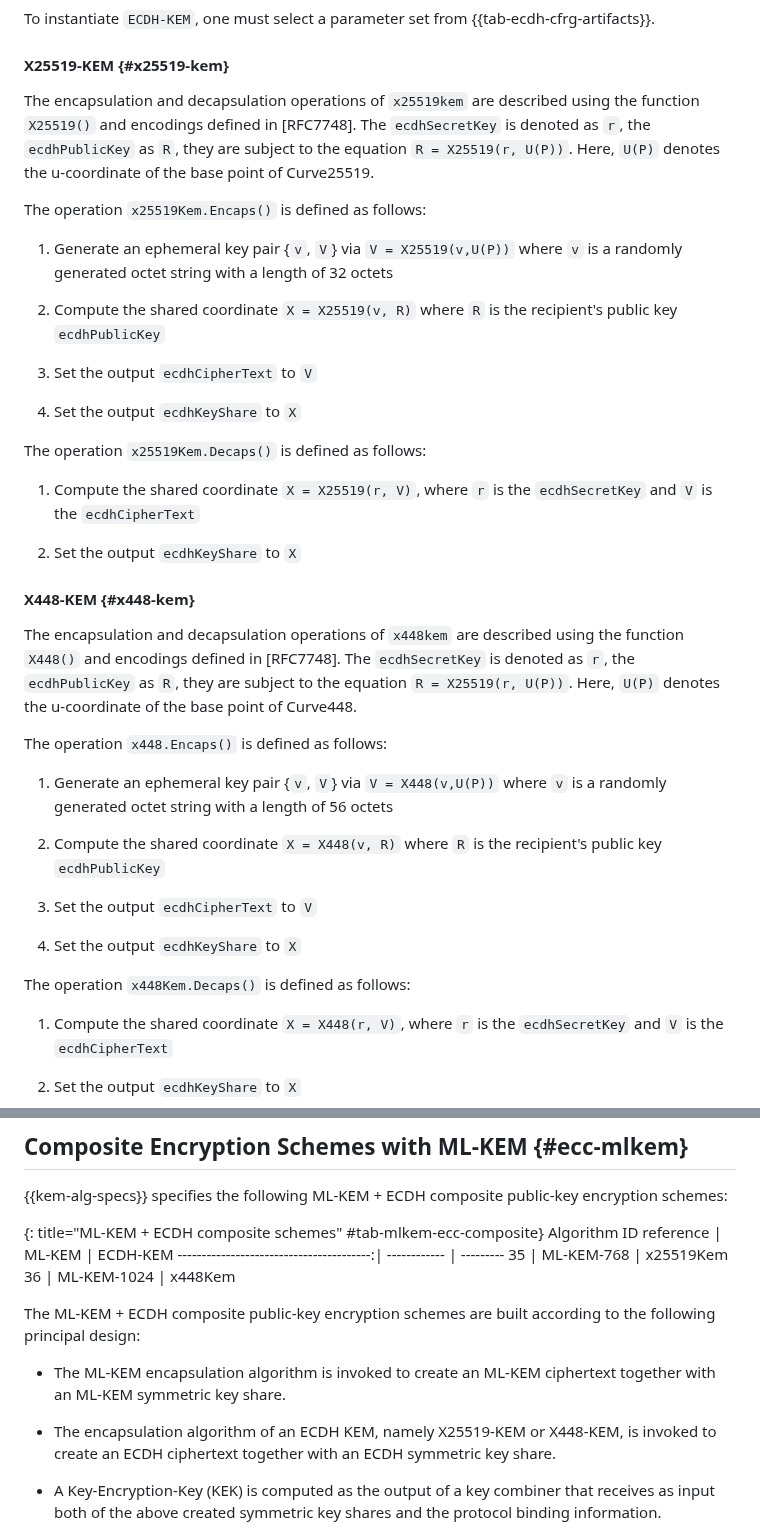
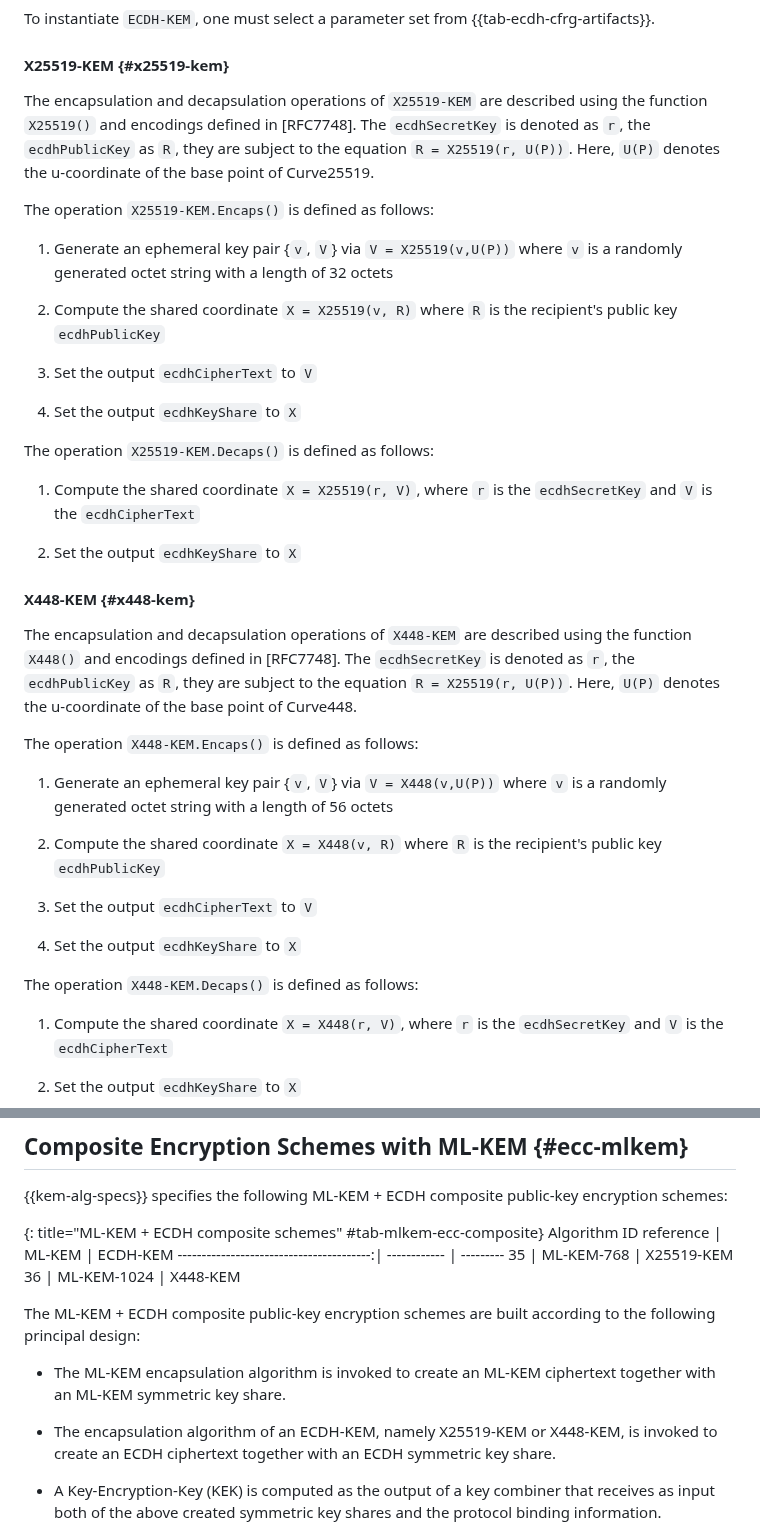
Before and after one commit to openpgp-pqc/draft-openpgp-pqc, a Markdown page: draft-ietf-openpgp-pqc.md, 2 parts joined by grey strips. GitHub-like rendering.

Commit message:
Unified terminology: X25519-KEM and X448-KEM

```diff
--- a/draft-ietf-openpgp-pqc.md
+++ b/draft-ietf-openpgp-pqc.md
@@ -409,11 +409,11 @@ To instantiate `ECDH-KEM`, one must select a parameter set from {{tab-ecdh-cfrg-
 
 #### X25519-KEM {#x25519-kem}
 
-The encapsulation and decapsulation operations of `x25519kem` are described using the function `X25519()` and encodings defined in [RFC7748].
+The encapsulation and decapsulation operations of `X25519-KEM` are described using the function `X25519()` and encodings defined in [RFC7748].
 The `ecdhSecretKey` is denoted as `r`, the `ecdhPublicKey` as `R`, they are subject to the equation `R = X25519(r, U(P))`.
 Here, `U(P)` denotes the u-coordinate of the base point of Curve25519.
 
-The operation `x25519Kem.Encaps()` is defined as follows:
+The operation `X25519-KEM.Encaps()` is defined as follows:
 
  1. Generate an ephemeral key pair {`v`, `V`} via `V = X25519(v,U(P))` where `v` is a randomly generated octet string with a length of 32 octets
 
@@ -423,7 +423,7 @@ The operation `x25519Kem.Encaps()` is defined as follows:
 
  4. Set the output `ecdhKeyShare` to `X`
 
-The operation `x25519Kem.Decaps()` is defined as follows:
+The operation `X25519-KEM.Decaps()` is defined as follows:
 
  1. Compute the shared coordinate `X = X25519(r, V)`, where `r` is the `ecdhSecretKey` and `V` is the `ecdhCipherText`
 
@@ -431,11 +431,11 @@ The operation `x25519Kem.Decaps()` is defined as follows:
 
 #### X448-KEM {#x448-kem}
 
-The encapsulation and decapsulation operations of `x448kem` are described using the function `X448()` and encodings defined in [RFC7748].
+The encapsulation and decapsulation operations of `X448-KEM` are described using the function `X448()` and encodings defined in [RFC7748].
 The `ecdhSecretKey` is denoted as `r`, the `ecdhPublicKey` as `R`, they are subject to the equation `R = X25519(r, U(P))`.
 Here, `U(P)` denotes the u-coordinate of the base point of Curve448.
 
-The operation `x448.Encaps()` is defined as follows:
+The operation `X448-KEM.Encaps()` is defined as follows:
 
  1. Generate an ephemeral key pair {`v`, `V`} via `V = X448(v,U(P))` where `v` is a randomly generated octet string with a length of 56 octets
 
@@ -445,7 +445,7 @@ The operation `x448.Encaps()` is defined as follows:
 
  4. Set the output `ecdhKeyShare` to `X`
 
-The operation `x448Kem.Decaps()` is defined as follows:
+The operation `X448-KEM.Decaps()` is defined as follows:
 
  1. Compute the shared coordinate `X = X448(r, V)`, where `r` is the `ecdhSecretKey` and `V` is the `ecdhCipherText`
 
@@ -496,14 +496,14 @@ The procedure to perform `ML-KEM.Decaps()` is as follows:
 {: title="ML-KEM + ECDH composite schemes" #tab-mlkem-ecc-composite}
 Algorithm ID reference                   | ML-KEM       | ECDH-KEM
 ----------------------------------------:| ------------ | ---------
-35                                       | ML-KEM-768   | x25519Kem
-36                                       | ML-KEM-1024  | x448Kem
+35                                       | ML-KEM-768   | X25519-KEM
+36                                       | ML-KEM-1024  | X448-KEM
 
 The ML-KEM + ECDH composite public-key encryption schemes are built according to the following principal design:
 
  - The ML-KEM encapsulation algorithm is invoked to create an ML-KEM ciphertext together with an ML-KEM symmetric key share.
 
- - The encapsulation algorithm of an ECDH KEM, namely X25519-KEM or X448-KEM, is invoked to create an ECDH ciphertext together with an ECDH symmetric key share.
+ - The encapsulation algorithm of an ECDH-KEM, namely X25519-KEM or X448-KEM, is invoked to create an ECDH ciphertext together with an ECDH symmetric key share.
 
  - A Key-Encryption-Key (KEK) is computed as the output of a key combiner that receives as input both of the above created symmetric key shares and the protocol binding information.
 
```
Also changed, not shown: other parts of draft-ietf-openpgp-pqc.md (+2 -2 lines).
